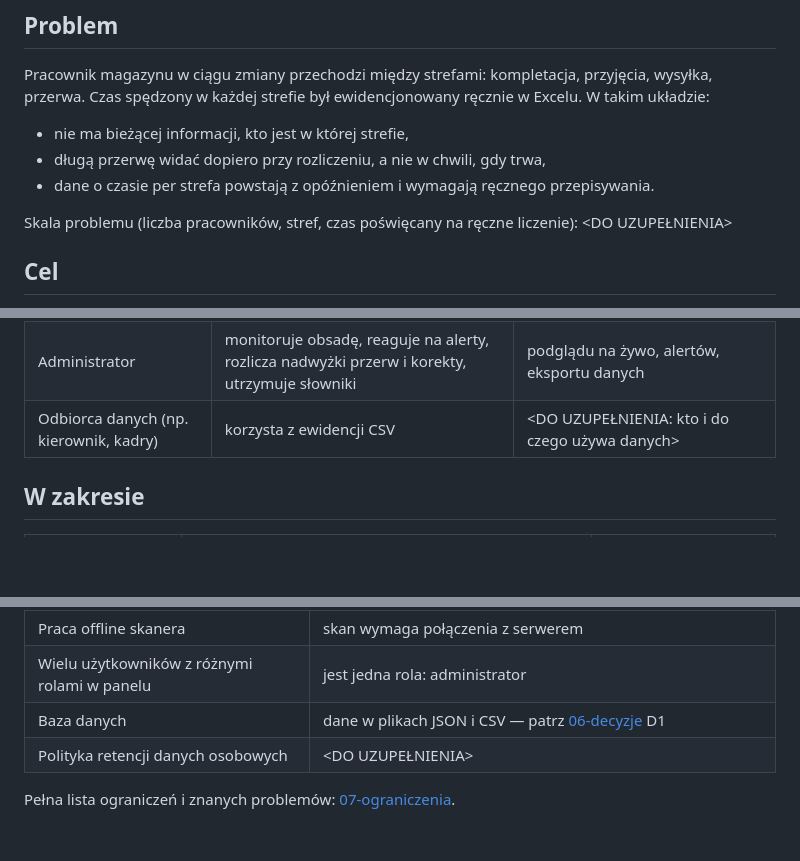
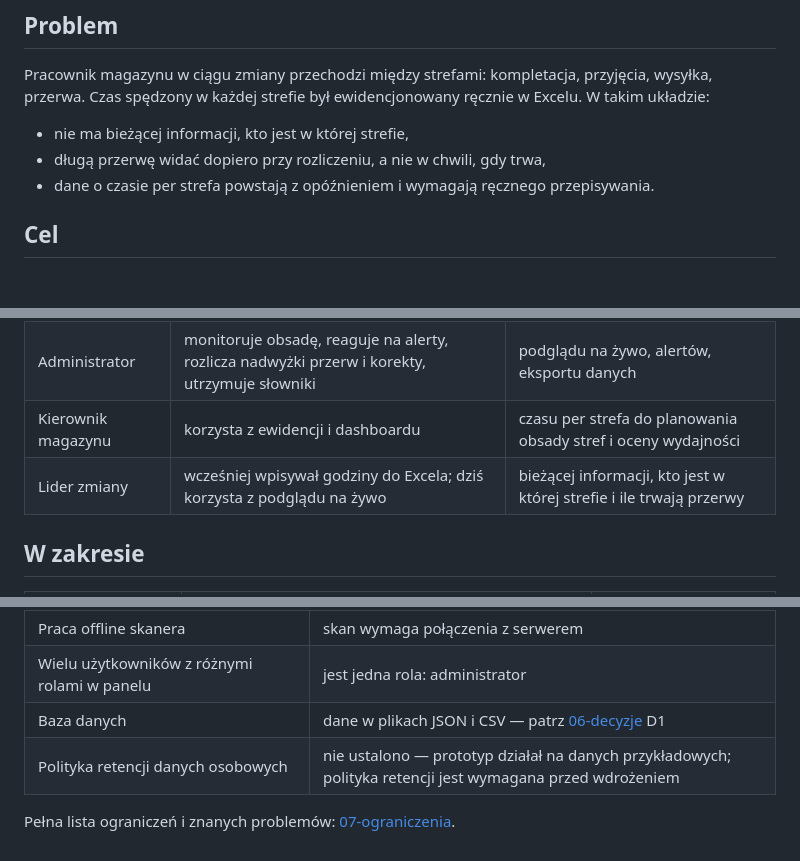
Before and after one commit to TomaszWu14/rcp-log-public, a Markdown page: docs/01-problem-i-zakres.md, 3 parts joined by grey strips. GitHub-like rendering; blank space fills up the shorter version.

```diff
--- a/docs/01-problem-i-zakres.md
+++ b/docs/01-problem-i-zakres.md
@@ -8,8 +8,6 @@ Czas spędzony w każdej strefie był ewidencjonowany ręcznie w Excelu. W takim
 - nie ma bieżącej informacji, kto jest w której strefie,
 - długą przerwę widać dopiero przy rozliczeniu, a nie w chwili, gdy trwa,
 - dane o czasie per strefa powstają z opóźnieniem i wymagają ręcznego przepisywania.
-
-Skala problemu (liczba pracowników, stref, czas poświęcany na ręczne liczenie): <DO UZUPEŁNIENIA>
 
 ## Cel
 
@@ -24,7 +22,8 @@ Status: **prototyp** — rozwiązanie zbudowane do sprawdzenia procesu, nie wdro
 |---|---|---|
 | Pracownik magazynu | rejestruje wejście do strefy, przerwę i koniec zmiany | szybkiej rejestracji bez formularzy; informacji, ile przepracował dziś |
 | Administrator | monitoruje obsadę, reaguje na alerty, rozlicza nadwyżki przerw i korekty, utrzymuje słowniki | podglądu na żywo, alertów, eksportu danych |
-| Odbiorca danych (np. kierownik, kadry) | korzysta z ewidencji CSV | <DO UZUPEŁNIENIA: kto i do czego używa danych> |
+| Kierownik magazynu | korzysta z ewidencji i dashboardu | czasu per strefa do planowania obsady stref i oceny wydajności |
+| Lider zmiany | wcześniej wpisywał godziny do Excela; dziś korzysta z podglądu na żywo | bieżącej informacji, kto jest w której strefie i ile trwają przerwy |
 
 ## W zakresie
 
@@ -51,6 +50,6 @@ Status: **prototyp** — rozwiązanie zbudowane do sprawdzenia procesu, nie wdro
 | Praca offline skanera | skan wymaga połączenia z serwerem |
 | Wielu użytkowników z różnymi rolami w panelu | jest jedna rola: administrator |
 | Baza danych | dane w plikach JSON i CSV — patrz [06-decyzje](06-decyzje.md) D1 |
-| Polityka retencji danych osobowych | <DO UZUPEŁNIENIA> |
+| Polityka retencji danych osobowych | nie ustalono — prototyp działał na danych przykładowych; polityka retencji jest wymagana przed wdrożeniem |
 
 Pełna lista ograniczeń i znanych problemów: [07-ograniczenia](07-ograniczenia.md).
```
Also changed, not shown: docs/02-proces.md (+5 -4 lines), docs/07-ograniczenia.md (+1 -6 lines).
